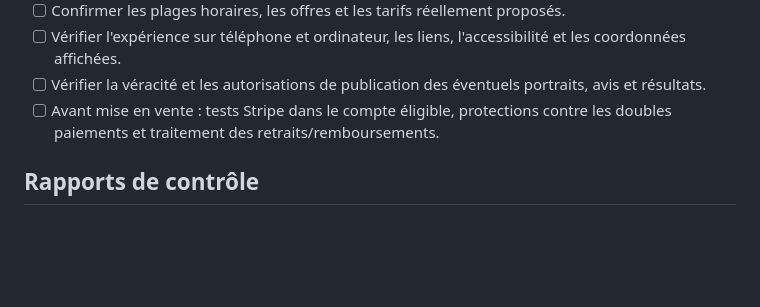
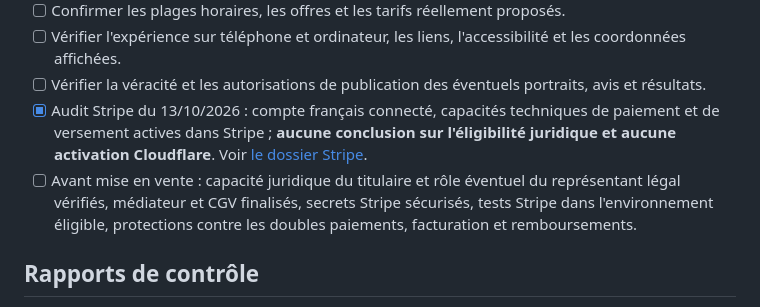
Before and after one commit to bon-point/bon-point, a Markdown page: AVANT-PUBLICATION.md, the part around the change. Drawn GitHub-style; blank space fills up the shorter version.

Commit message:
Add Stripe live-readiness audit while keeping real payments off

```diff
--- a/AVANT-PUBLICATION.md
+++ b/AVANT-PUBLICATION.md
@@ -33,7 +33,8 @@ Mise à jour le 13 octobre 2026. Les cases vérifiées concernent des observatio
 - [ ] Confirmer les plages horaires, les offres et les tarifs réellement proposés.
 - [ ] Vérifier l'expérience sur téléphone et ordinateur, les liens, l'accessibilité et les coordonnées affichées.
 - [ ] Vérifier la véracité et les autorisations de publication des éventuels portraits, avis et résultats.
-- [ ] Avant mise en vente : tests Stripe dans le compte éligible, protections contre les doubles paiements et traitement des retraits/remboursements.
+- [x] Audit Stripe du 13/10/2026 : compte français connecté, capacités techniques de paiement et de versement actives dans Stripe ; **aucune conclusion sur l'éligibilité juridique et aucune activation Cloudflare**. Voir [le dossier Stripe](documents/stripe-avant-encaissement-2026-10-13.md).
+- [ ] Avant mise en vente : capacité juridique du titulaire et rôle éventuel du représentant légal vérifiés, médiateur et CGV finalisés, secrets Stripe sécurisés, tests Stripe dans l'environnement éligible, protections contre les doubles paiements, facturation et remboursements.
 
 ## Rapports de contrôle
 
```
